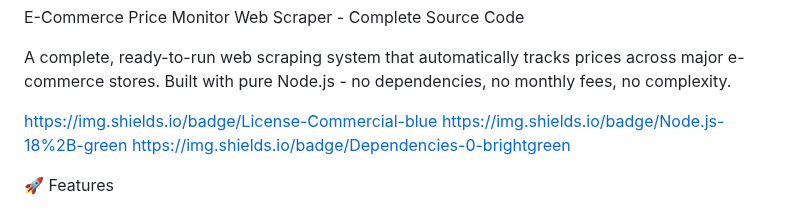
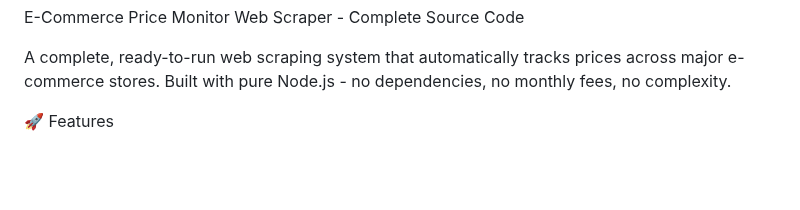
Before and after one commit to eyedolise/ecommerce, a Markdown page: README.md, the part around the change. Rendered like a GitHub page; blank space fills up the shorter version.

```diff
--- a/README.md
+++ b/README.md
@@ -3,9 +3,6 @@ E-Commerce Price Monitor Web Scraper - Complete Source Code
 
 A complete, ready-to-run web scraping system that automatically tracks prices across major e-commerce stores. Built with pure Node.js - no dependencies, no monthly fees, no complexity.
 
-https://img.shields.io/badge/License-Commercial-blue
-https://img.shields.io/badge/Node.js-18%2B-green
-https://img.shields.io/badge/Dependencies-0-brightgreen
 
 🚀 Features
 
```
